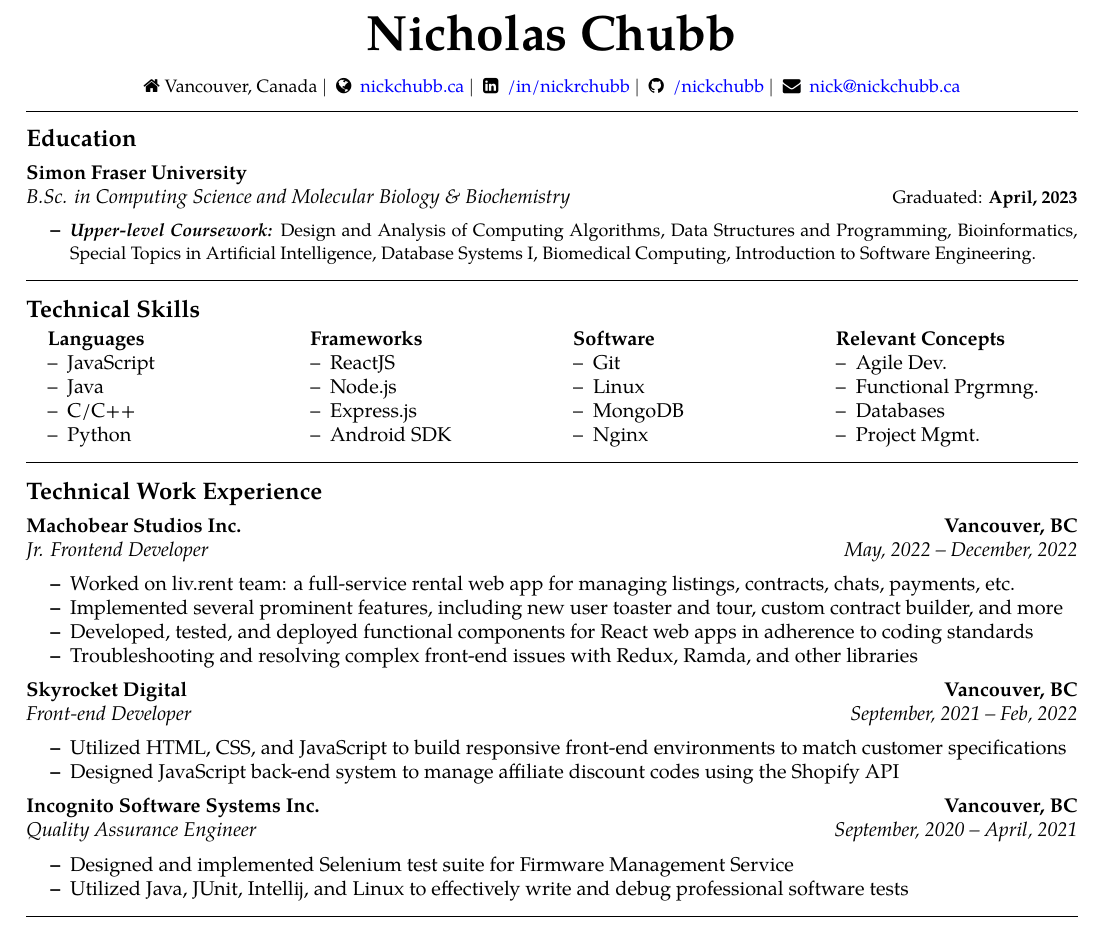
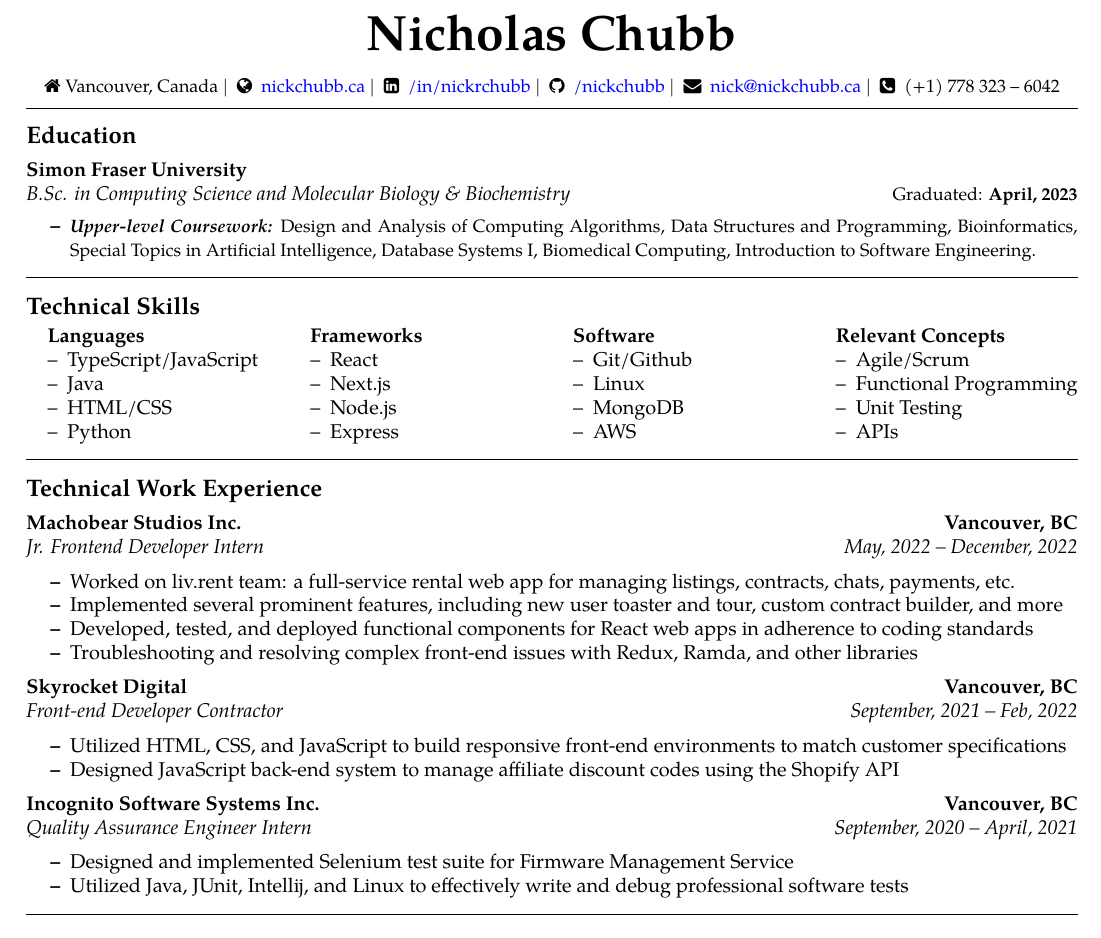
Before and after one commit to NickChubb/Nicholas_Chubb_SWE_Resume, a LaTeX CV (Nicholas_Chubb_SWE_Resume.tex): part of the page, cut so that both start at the same text. Compiled offline with pdfLaTeX.

Commit message:
Updates from Overleaf

```diff
--- a/Nicholas_Chubb_SWE_Resume.tex
+++ b/Nicholas_Chubb_SWE_Resume.tex
@@ -62,7 +62,8 @@
 {{ }\faGlobe { } \href{https://nickchubb.ca/}{nickchubb.ca}} $|$
 {{ }\faLinkedinSquare { } \href{https://linkedin.com/in/nickrchubb}{/in/nickrchubb}} $|$
 {{ }\faGithub { } \href{https://github.com/NickChubb}{/nickchubb}} $|$
-{{ }\faEnvelope { } \href{mailto:nick@nickchubb.ca}{nick@nickchubb.ca}}\\ \vspace{.2em}
+{{ }\faEnvelope { } \href{mailto:nick@nickchubb.ca}{nick@nickchubb.ca}} $|$
+{{ }\faPhoneSquare { } (+1) 778 323 -- 6042}\\
 }
 \end{center}
 
@@ -116,10 +117,10 @@
 \begin{tabularx}{\textwidth}{X X X X}
 
 \textbf{Languages} & \textbf{Frameworks} & \textbf{Software} & \textbf{Relevant Concepts}\\
-\tabitem JavaScript & \tabitem ReactJS & \tabitem Git & \tabitem Agile Dev. \\
-\tabitem Java & \tabitem Node.js & \tabitem Linux & \tabitem Functional Prgrmng. \\
-\tabitem C/C++ & \tabitem Express.js  & \tabitem MongoDB & \tabitem Databases \\
-\tabitem Python & \tabitem Android SDK & \tabitem Nginx & \tabitem Project Mgmt. \\
+\tabitem TypeScript/JavaScript & \tabitem React & \tabitem Git/Github & \tabitem Agile/Scrum \\
+\tabitem Java & \tabitem Next.js & \tabitem Linux & \tabitem Functional Programming \\
+\tabitem HTML/CSS & \tabitem Node.js  & \tabitem MongoDB & \tabitem Unit Testing \\
+\tabitem Python & \tabitem Express & \tabitem AWS & \tabitem APIs \\
 %\tabitem Rust & \tabitem Android SDK & \tabitem AWS & \tabitem Project Mgmt.\\
 \\
 
@@ -156,7 +157,7 @@
 		{\textbf{Vancouver, BC}}
 	\\
 	\headerrow
-		{\emph{Jr. Frontend Developer}}
+		{\emph{Jr. Frontend Developer Intern}}
 		{\emph{May, 2022 -- December, 2022}}
 
 % 	\vspace{-.3em}
@@ -174,7 +175,7 @@
 		{\textbf{Vancouver, BC}}
 	\\
 	\headerrow
-		{\emph{Front-end Developer}}
+		{\emph{Front-end Developer Contractor}}
 		{\emph{September, 2021 -- Feb, 2022}}
 
 % 	\vspace{-.3em}
@@ -191,7 +192,7 @@
 		{\textbf{Vancouver, BC}}
 	\\
 	\headerrow
-		{\emph{Quality Assurance Engineer}}
+		{\emph{Quality Assurance Engineer Intern}}
 		{\emph{September, 2020 -- April, 2021}}
 
 % 	\vspace{-.3em}
```
